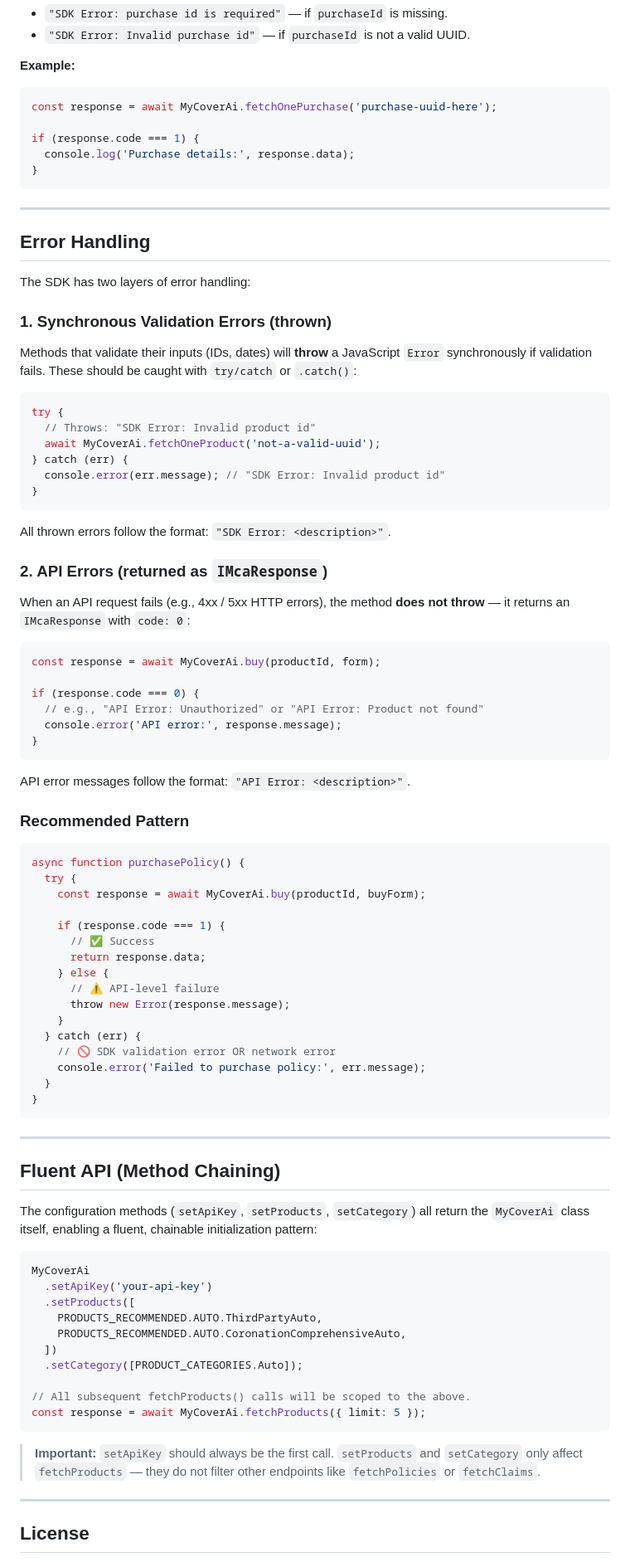
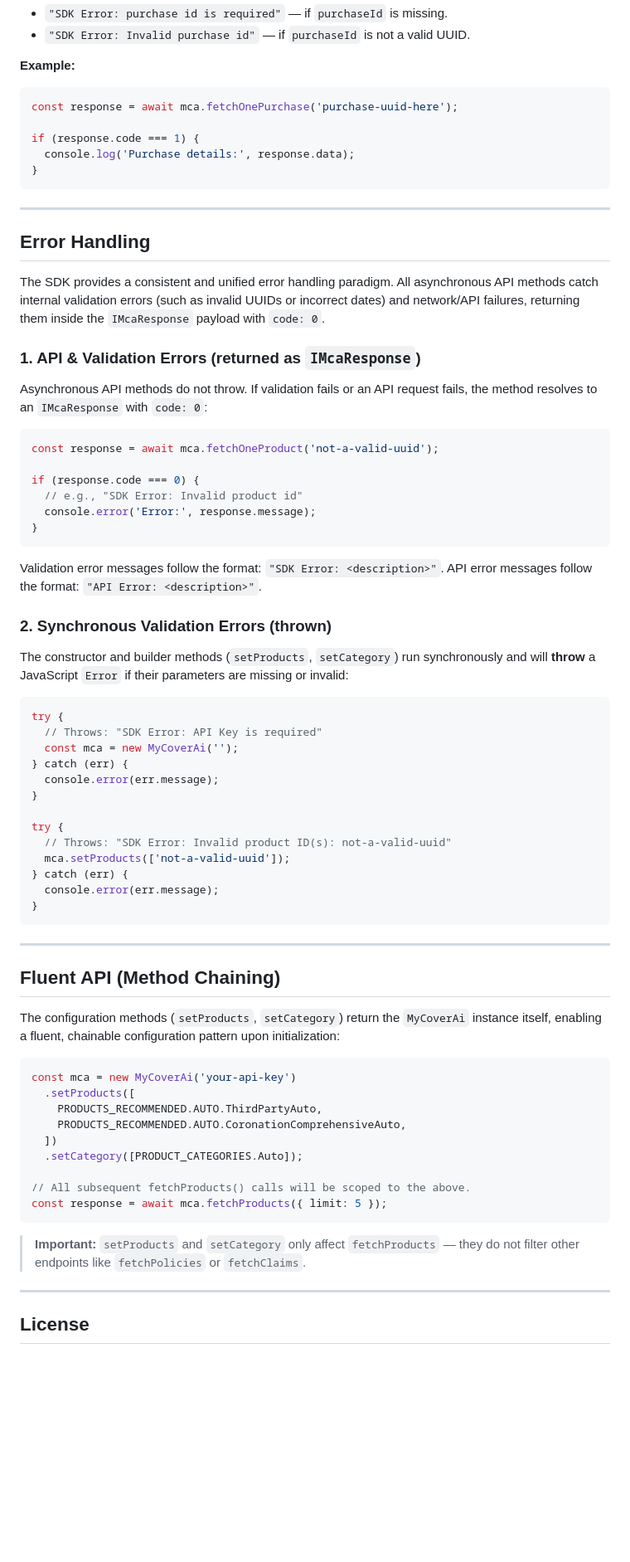
Before and after one commit to Glitzyken/mca-nodejs-sdk, a Markdown page: README.md, the part around one of its changes. Shown at 83% size. GitHub-like rendering; blank space fills up the shorter version.

Commit message:
docs: 📝 update README documentation to reflect instance-based design

````diff
--- a/README.md
+++ b/README.md
@@ -1064,7 +1036,7 @@ static async fetchOnePurchase(purchaseId: string): Promise<IMcaResponse>
 **Example:**
 
 ```typescript
-const response = await MyCoverAi.fetchOnePurchase('purchase-uuid-here');
+const response = await mca.fetchOnePurchase('purchase-uuid-here');
 
 if (response.code === 1) {
   console.log('Purchase details:', response.data);
@@ -1075,56 +1047,41 @@ if (response.code === 1) {
 
 ## Error Handling
 
-The SDK has two layers of error handling:
+The SDK provides a consistent and unified error handling paradigm. All asynchronous API methods catch internal validation errors (such as invalid UUIDs or incorrect dates) and network/API failures, returning them inside the `IMcaResponse` payload with `code: 0`.
 
-### 1. Synchronous Validation Errors (thrown)
+### 1. API & Validation Errors (returned as `IMcaResponse`)
 
-Methods that validate their inputs (IDs, dates) will **throw** a JavaScript `Error` synchronously if validation fails. These should be caught with `try/catch` or `.catch()`:
+Asynchronous API methods do not throw. If validation fails or an API request fails, the method resolves to an `IMcaResponse` with `code: 0`:
+
+```typescript
+const response = await mca.fetchOneProduct('not-a-valid-uuid');
+
+if (response.code === 0) {
+  // e.g., "SDK Error: Invalid product id"
+  console.error('Error:', response.message);
+}
+```
+
+Validation error messages follow the format: `"SDK Error: <description>"`.
+API error messages follow the format: `"API Error: <description>"`.
+
+### 2. Synchronous Validation Errors (thrown)
+
+The constructor and builder methods (`setProducts`, `setCategory`) run synchronously and will **throw** a JavaScript `Error` if their parameters are missing or invalid:
 
 ```typescript
 try {
-  // Throws: "SDK Error: Invalid product id"
-  await MyCoverAi.fetchOneProduct('not-a-valid-uuid');
+  // Throws: "SDK Error: API Key is required"
+  const mca = new MyCoverAi('');
 } catch (err) {
-  console.error(err.message); // "SDK Error: Invalid product id"
+  console.error(err.message);
 }
-```
 
-All thrown errors follow the format: `"SDK Error: <description>"`.
-
-### 2. API Errors (returned as `IMcaResponse`)
-
-When an API request fails (e.g., 4xx / 5xx HTTP errors), the method **does not throw** — it returns an `IMcaResponse` with `code: 0`:
-
-```typescript
-const response = await MyCoverAi.buy(productId, form);
-
-if (response.code === 0) {
-  // e.g., "API Error: Unauthorized" or "API Error: Product not found"
-  console.error('API error:', response.message);
-}
-```
-
-API error messages follow the format: `"API Error: <description>"`.
-
-### Recommended Pattern
-
-```typescript
-async function purchasePolicy() {
-  try {
-    const response = await MyCoverAi.buy(productId, buyForm);
-
-    if (response.code === 1) {
-      // ✅ Success
-      return response.data;
-    } else {
-      // ⚠️ API-level failure
-      throw new Error(response.message);
-    }
-  } catch (err) {
-    // 🚫 SDK validation error OR network error
-    console.error('Failed to purchase policy:', err.message);
-  }
+try {
+  // Throws: "SDK Error: Invalid product ID(s): not-a-valid-uuid"
+  mca.setProducts(['not-a-valid-uuid']);
+} catch (err) {
+  console.error(err.message);
 }
 ```
 
@@ -1132,11 +1089,10 @@ async function purchasePolicy() {
 
 ## Fluent API (Method Chaining)
 
-The configuration methods (`setApiKey`, `setProducts`, `setCategory`) all return the `MyCoverAi` class itself, enabling a fluent, chainable initialization pattern:
+The configuration methods (`setProducts`, `setCategory`) return the `MyCoverAi` instance itself, enabling a fluent, chainable configuration pattern upon initialization:
 
 ```typescript
-MyCoverAi
-  .setApiKey('your-api-key')
+const mca = new MyCoverAi('your-api-key')
   .setProducts([
     PRODUCTS_RECOMMENDED.AUTO.ThirdPartyAuto,
     PRODUCTS_RECOMMENDED.AUTO.CoronationComprehensiveAuto,
@@ -1144,10 +1100,10 @@ MyCoverAi
   .setCategory([PRODUCT_CATEGORIES.Auto]);
 
 // All subsequent fetchProducts() calls will be scoped to the above.
-const response = await MyCoverAi.fetchProducts({ limit: 5 });
+const response = await mca.fetchProducts({ limit: 5 });
 ```
 
-> **Important:** `setApiKey` should always be the first call. `setProducts` and `setCategory` only affect `fetchProducts` — they do not filter other endpoints like `fetchPolicies` or `fetchClaims`.
+> **Important:** `setProducts` and `setCategory` only affect `fetchProducts` — they do not filter other endpoints like `fetchPolicies` or `fetchClaims`.
 
 ---
 
````
Also changed, not shown: other parts of README.md (+48 -76 lines), docs/README.md (+80 -124 lines).
